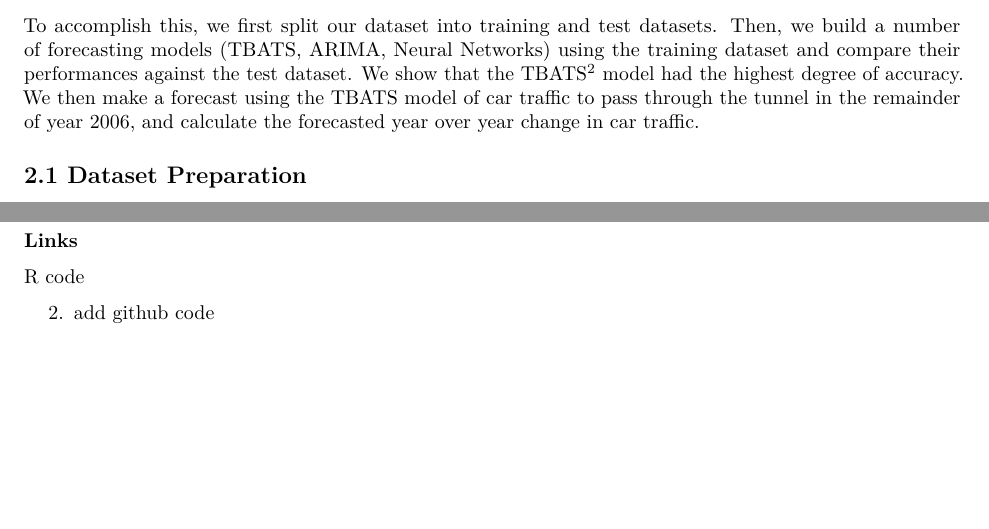
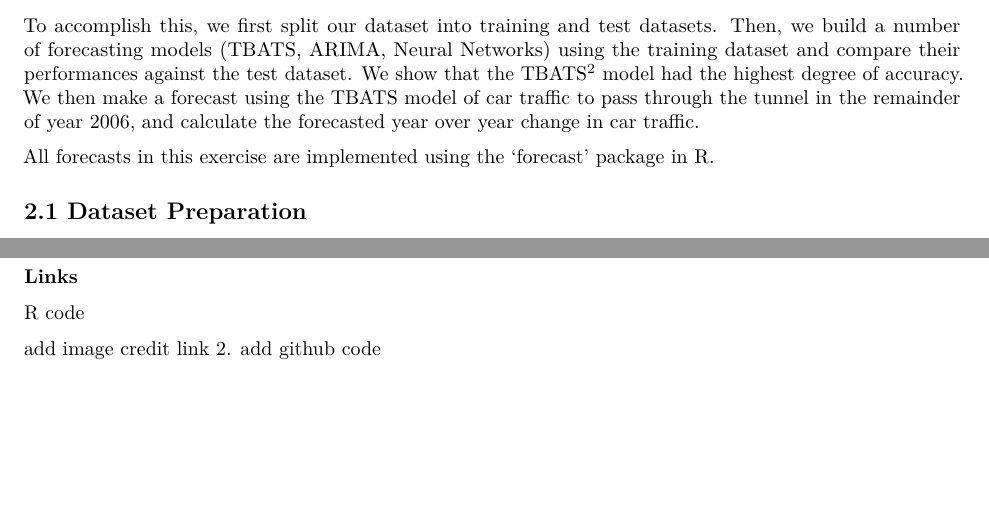
Before and after one commit to bulam/time_series_forecasting_cars, an R Markdown document (forecast_methodology.Rmd): two parts of pages 1 and 6 of 6, joined at a grey line, cut so that both start at the same text. Rendered offline with R 4.5, knitr and Pandoc, then LaTeX, with nearby package versions; some code elsewhere in the file could not run offline.

Commit message:
small changes

````diff
--- a/forecast_methodology.Rmd
+++ b/forecast_methodology.Rmd
@@ -40,6 +40,8 @@ knitr::include_graphics("tunnel.jpg")
 ```
 
 To accomplish this, we first split our dataset into training and test datasets. Then, we build a number of forecasting models (TBATS, ARIMA, Neural Networks) using the training dataset and compare their performances against the test dataset. We show that the TBATS^[TBATS, short for Trigonometric Box-Cox transform, ARMA errors, Trend, and Seasonal components. For more information: Forecasting time series with complex seasonal patterns using exponential smoothing; Alysha M De Livera, Rob J Hyndman and Ralph D Snyder] model had the highest degree of accuracy. We then make a forecast using the TBATS model of car traffic to pass through the tunnel in the remainder of year 2006, and calculate the forecasted year over year change in car traffic.
+
+All forecasts in this exercise are implemented using the 'forecast' package in R.
 
 ## 2.1 Dataset Preparation
 
@@ -271,4 +273,5 @@ The model predicts that $`r I(cars_forecasts_remainder_2006_sum_print)`$ cars wi
 ### Links
 [R code]()
 
+add image credit link
 2. add github code
````
